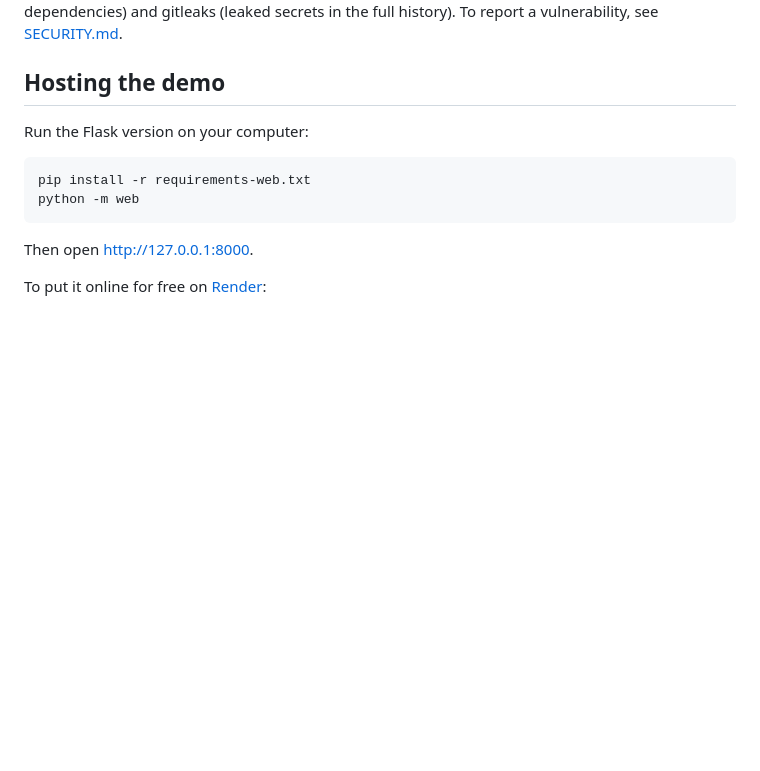
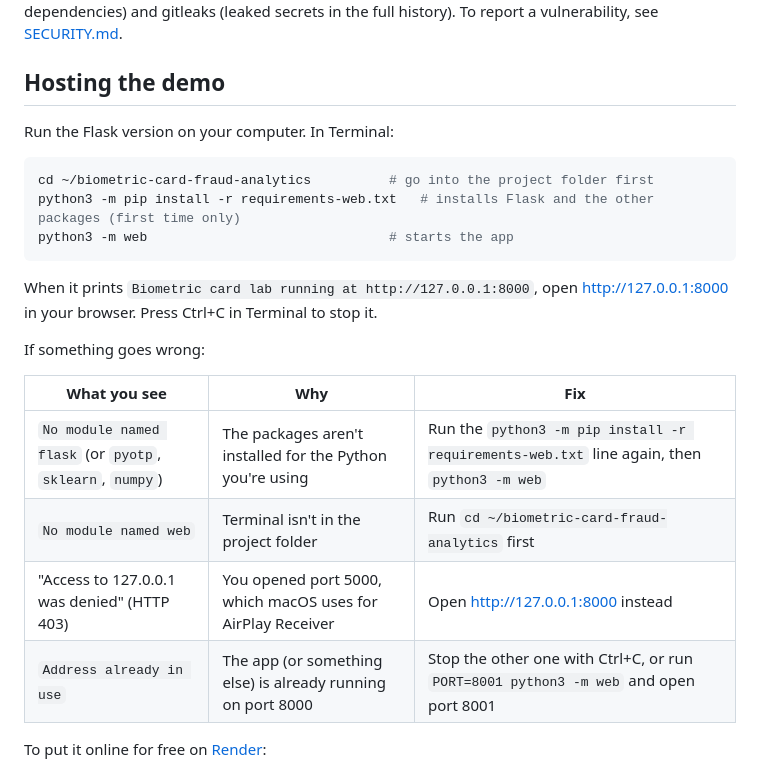
Before and after one commit to Vineet1100/biometric-card-fraud-analytics, a Markdown page: README.md, the part around the change. Drawn GitHub-style; blank space fills up the shorter version.

Commit message:
README: step-by-step instructions for running the Flask demo, with fixes for common errors

````diff
--- a/README.md
+++ b/README.md
@@ -94,14 +94,24 @@ On every push, GitHub Actions runs the tests, Bandit (insecure code), pip-audit
 
 ## Hosting the demo
 
-Run the Flask version on your computer:
+Run the Flask version on your computer. In Terminal:
 
 ```bash
-pip install -r requirements-web.txt
-python -m web
+cd ~/biometric-card-fraud-analytics          # go into the project folder first
+python3 -m pip install -r requirements-web.txt   # installs Flask and the other packages (first time only)
+python3 -m web                               # starts the app
 ```
 
-Then open http://127.0.0.1:8000.
+When it prints `Biometric card lab running at http://127.0.0.1:8000`, open http://127.0.0.1:8000 in your browser. Press Ctrl+C in Terminal to stop it.
+
+If something goes wrong:
+
+| What you see | Why | Fix |
+| --- | --- | --- |
+| `No module named flask` (or `pyotp`, `sklearn`, `numpy`) | The packages aren't installed for the Python you're using | Run the `python3 -m pip install -r requirements-web.txt` line again, then `python3 -m web` |
+| `No module named web` | Terminal isn't in the project folder | Run `cd ~/biometric-card-fraud-analytics` first |
+| "Access to 127.0.0.1 was denied" (HTTP 403) | You opened port 5000, which macOS uses for AirPlay Receiver | Open http://127.0.0.1:8000 instead |
+| `Address already in use` | The app (or something else) is already running on port 8000 | Stop the other one with Ctrl+C, or run `PORT=8001 python3 -m web` and open port 8001 |
 
 To put it online for free on [Render](https://render.com):
 
````
